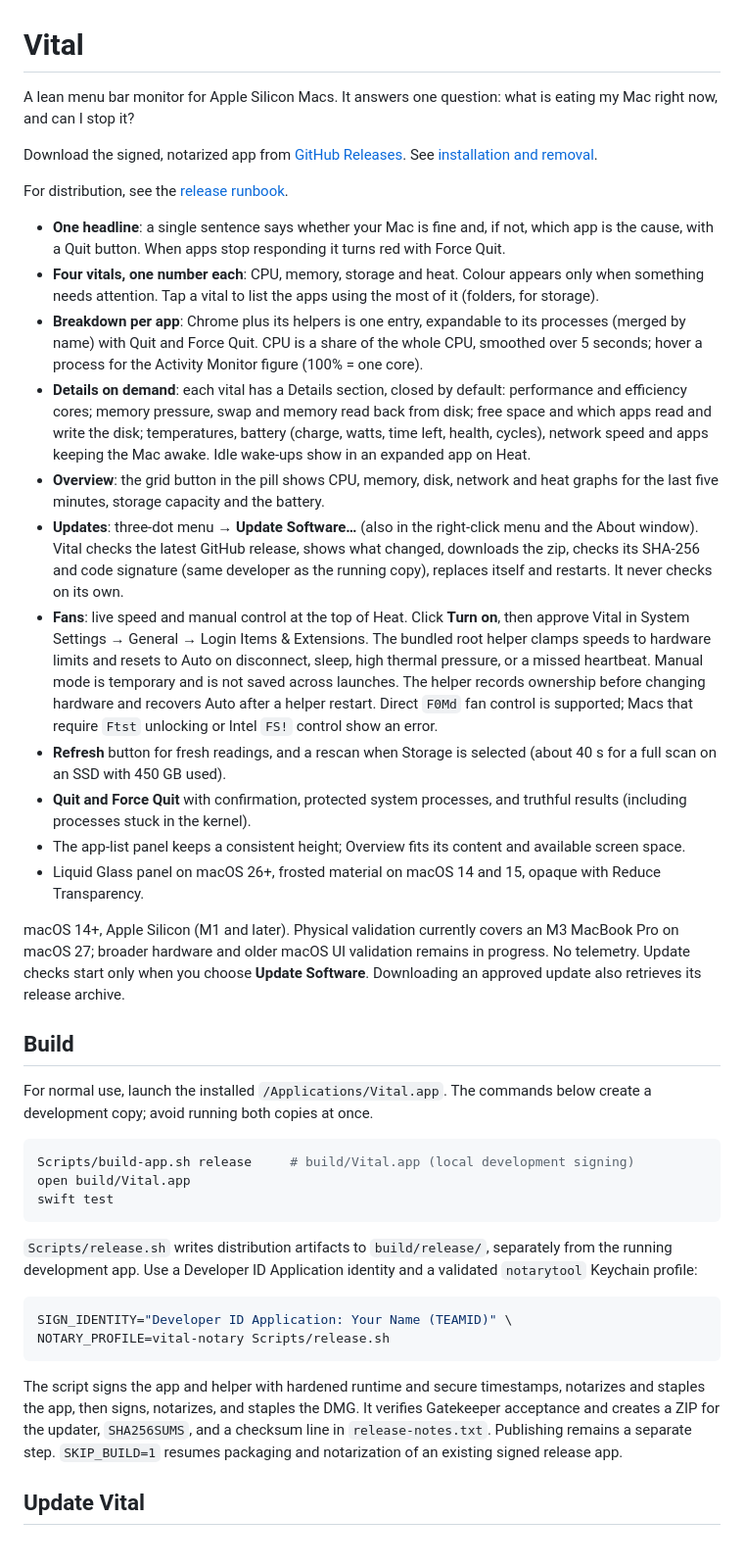
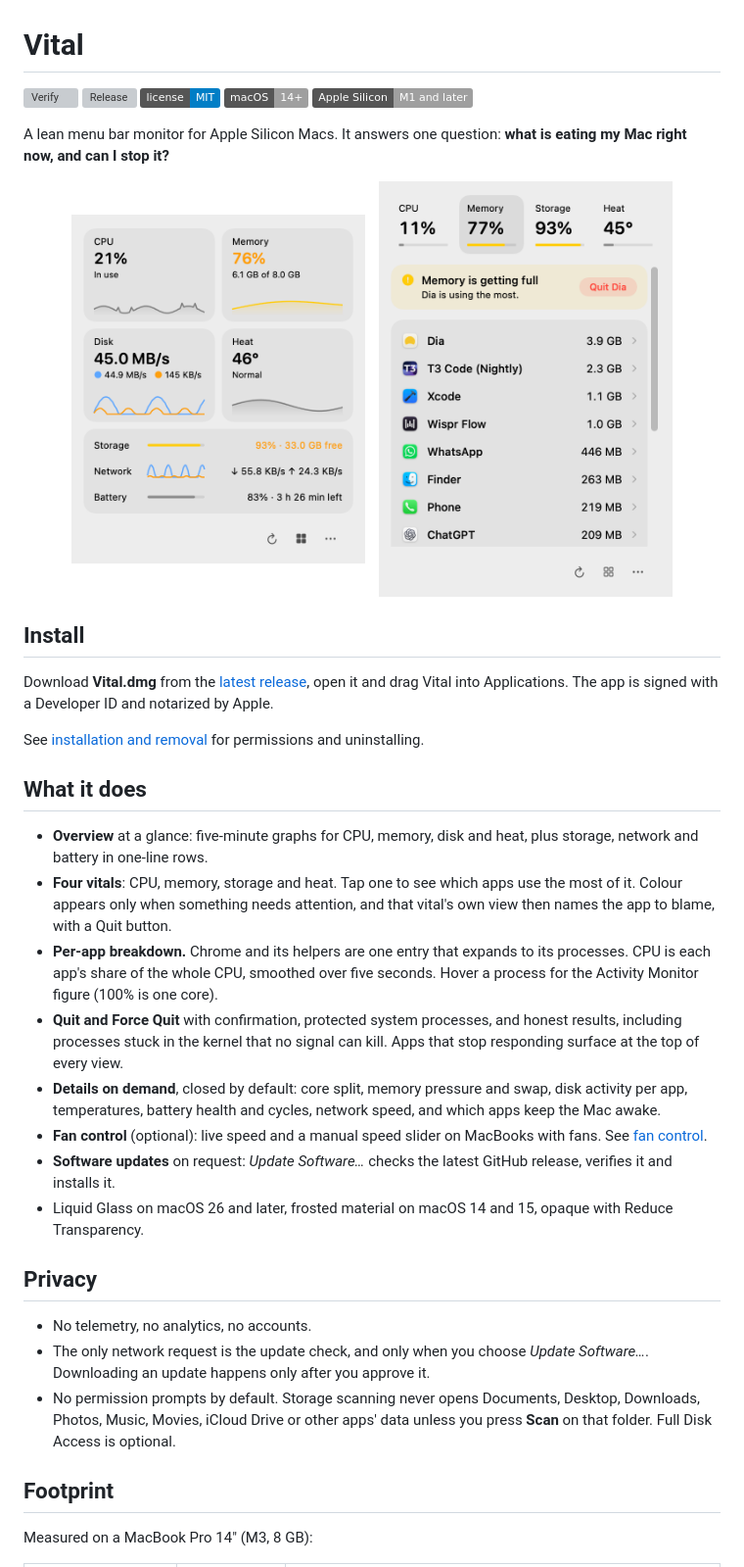
Before and after one commit to soumyyy/vital, a Markdown page: README.md, the part around one of its changes. Shown at 98% size. Drawn GitHub-style; pictures changed too: docs/images/apps.png (added), docs/images/overview.png (added); badges without logos; grey boxes are pictures that could not be loaded.

Commit message:
Rewrite README with screenshots; add contributing, security and changelog docs, fan control guide, issue and PR templates; update cask to 0.1.3

````diff
--- a/README.md
+++ b/README.md
@@ -1,43 +1,43 @@
 # Vital
 
-A lean menu bar monitor for Apple Silicon Macs. It answers one question: what is eating my Mac right now, and can I stop it?
+[![Verify](https://github.com/soumyyy/vital/actions/workflows/ci.yml/badge.svg)](https://github.com/soumyyy/vital/actions/workflows/ci.yml)
+[![Release](https://img.shields.io/github/v/release/soumyyy/vital)](https://github.com/soumyyy/vital/releases/latest)
+[![License: MIT](https://img.shields.io/badge/license-MIT-blue.svg)](LICENSE)
+![macOS 14+](https://img.shields.io/badge/macOS-14%2B-lightgrey)
+![Apple Silicon](https://img.shields.io/badge/Apple%20Silicon-M1%20and%20later-lightgrey)
 
-Download the signed, notarized app from [GitHub Releases](https://github.com/soumyyy/vital/releases/latest). See [installation and removal](docs/INSTALL.md).
+A lean menu bar monitor for Apple Silicon Macs. It answers one question: **what is eating my Mac right now, and can I stop it?**
 
-For distribution, see the [release runbook](docs/RELEASING.md).
+<p align="center">
+  <img src="docs/images/overview.png" alt="Vital Overview: CPU, memory, disk and heat graphs, with storage, network and battery below" width="300">
+  &nbsp;&nbsp;
+  <img src="docs/images/apps.png" alt="Vital Memory view: Memory is getting full, Dia is using the most, with a Quit button and the apps ranked by memory" width="300">
+</p>
 
-- **One headline**: a single sentence says whether your Mac is fine and, if not, which app is the cause, with a Quit button. When apps stop responding it turns red with Force Quit.
-- **Four vitals, one number each**: CPU, memory, storage and heat. Colour appears only when something needs attention. Tap a vital to list the apps using the most of it (folders, for storage).
-- **Breakdown per app**: Chrome plus its helpers is one entry, expandable to its processes (merged by name) with Quit and Force Quit. CPU is a share of the whole CPU, smoothed over 5 seconds; hover a process for the Activity Monitor figure (100% = one core).
-- **Details on demand**: each vital has a Details section, closed by default: performance and efficiency cores; memory pressure, swap and memory read back from disk; free space and which apps read and write the disk; temperatures, battery (charge, watts, time left, health, cycles), network speed and apps keeping the Mac awake. Idle wake-ups show in an expanded app on Heat.
-- **Overview**: the grid button in the pill shows CPU, memory, disk, network and heat graphs for the last five minutes, storage capacity and the battery.
-- **Updates**: three-dot menu → **Update Software…** (also in the right-click menu and the About window). Vital checks the latest GitHub release, shows what changed, downloads the zip, checks its SHA-256 and code signature (same developer as the running copy), replaces itself and restarts. It never checks on its own.
-- **Fans**: live speed and manual control at the top of Heat. Click **Turn on**, then approve Vital in System Settings → General → Login Items & Extensions. The bundled root helper clamps speeds to hardware limits and resets to Auto on disconnect, sleep, high thermal pressure, or a missed heartbeat. Manual mode is temporary and is not saved across launches. The helper records ownership before changing hardware and recovers Auto after a helper restart. Direct `F0Md` fan control is supported; Macs that require `Ftst` unlocking or Intel `FS!` control show an error.
-- **Refresh** button for fresh readings, and a rescan when Storage is selected (about 40 s for a full scan on an SSD with 450 GB used).
-- **Quit and Force Quit** with confirmation, protected system processes, and truthful results (including processes stuck in the kernel).
-- The app-list panel keeps a consistent height; Overview fits its content and available screen space.
-- Liquid Glass panel on macOS 26+, frosted material on macOS 14 and 15, opaque with Reduce Transparency.
+## Install
 
-macOS 14+, Apple Silicon (M1 and later). Physical validation currently covers an M3 MacBook Pro on macOS 27; broader hardware and older macOS UI validation remains in progress. No telemetry. Update checks start only when you choose **Update Software**. Downloading an approved update also retrieves its release archive.
+Download **Vital.dmg** from the [latest release](https://github.com/soumyyy/vital/releases/latest), open it and drag Vital into Applications. The app is signed with a Developer ID and notarized by Apple.
 
-## Build
+See [installation and removal](docs/INSTALL.md) for permissions and uninstalling.
 
-For normal use, launch the installed `/Applications/Vital.app`. The commands below create a development copy; avoid running both copies at once.
+## What it does
 
-```sh
-Scripts/build-app.sh release     # build/Vital.app (local development signing)
-open build/Vital.app
-swift test
-```
+- **Overview** at a glance: five-minute graphs for CPU, memory, disk and heat, plus storage, network and battery in one-line rows.
+- **Four vitals**: CPU, memory, storage and heat. Tap one to see which apps use the most of it. Colour appears only when something needs attention, and that vital's own view then names the app to blame, with a Quit button.
+- **Per-app breakdown.** Chrome and its helpers are one entry that expands to its processes. CPU is each app's share of the whole CPU, smoothed over five seconds. Hover a process for the Activity Monitor figure (100% is one core).
+- **Quit and Force Quit** with confirmation, protected system processes, and honest results, including processes stuck in the kernel that no signal can kill. Apps that stop responding surface at the top of every view.
+- **Details on demand**, closed by default: core split, memory pressure and swap, disk activity per app, temperatures, battery health and cycles, network speed, and which apps keep the Mac awake.
+- **Fan control** (optional): live speed and a manual speed slider on MacBooks with fans. See [fan control](docs/FAN-CONTROL.md).
+- **Software updates** on request: *Update Software…* checks the latest GitHub release, verifies it and installs it.
+- Liquid Glass on macOS 26 and later, frosted material on macOS 14 and 15, opaque with Reduce Transparency.
 
-`Scripts/release.sh` writes distribution artifacts to `build/release/`, separately from the running development app. Use a Developer ID Application identity and a validated `notarytool` Keychain profile:
+## Privacy
 
-```sh
-SIGN_IDENTITY="Developer ID Application: Your Name (TEAMID)" \
-NOTARY_PROFILE=vital-notary Scripts/release.sh
-```
+- No telemetry, no analytics, no accounts.
+- The only network request is the update check, and only when you choose *Update Software…*. Downloading an update happens only after you approve it.
+- No permission prompts by default. Storage scanning never opens Documents, Desktop, Downloads, Photos, Music, Movies, iCloud Drive or other apps' data unless you press **Scan** on that folder. Full Disk Access is optional.
 
-The script signs the app and helper with hardened runtime and secure timestamps, notarizes and staples the app, then signs, notarizes, and staples the DMG. It verifies Gatekeeper acceptance and creates a ZIP for the updater, `SHA256SUMS`, and a checksum line in `release-notes.txt`. Publishing remains a separate step. `SKIP_BUILD=1` resumes packaging and notarization of an existing signed release app.
+## Footprint
 
-## Update Vital
+Measured on a MacBook Pro 14" (M3, 8 GB):
 
````
Also changed, not shown: other parts of README.md (+15 -45 lines), .github/pull_request_template.md (added, +7 -0 lines), CHANGELOG.md (added, +16 -0 lines), CONTRIBUTING.md (added, +38 -0 lines), SECURITY.md (added, +16 -0 lines), docs/FAN-CONTROL.md (added, +39 -0 lines), 7 other files.
